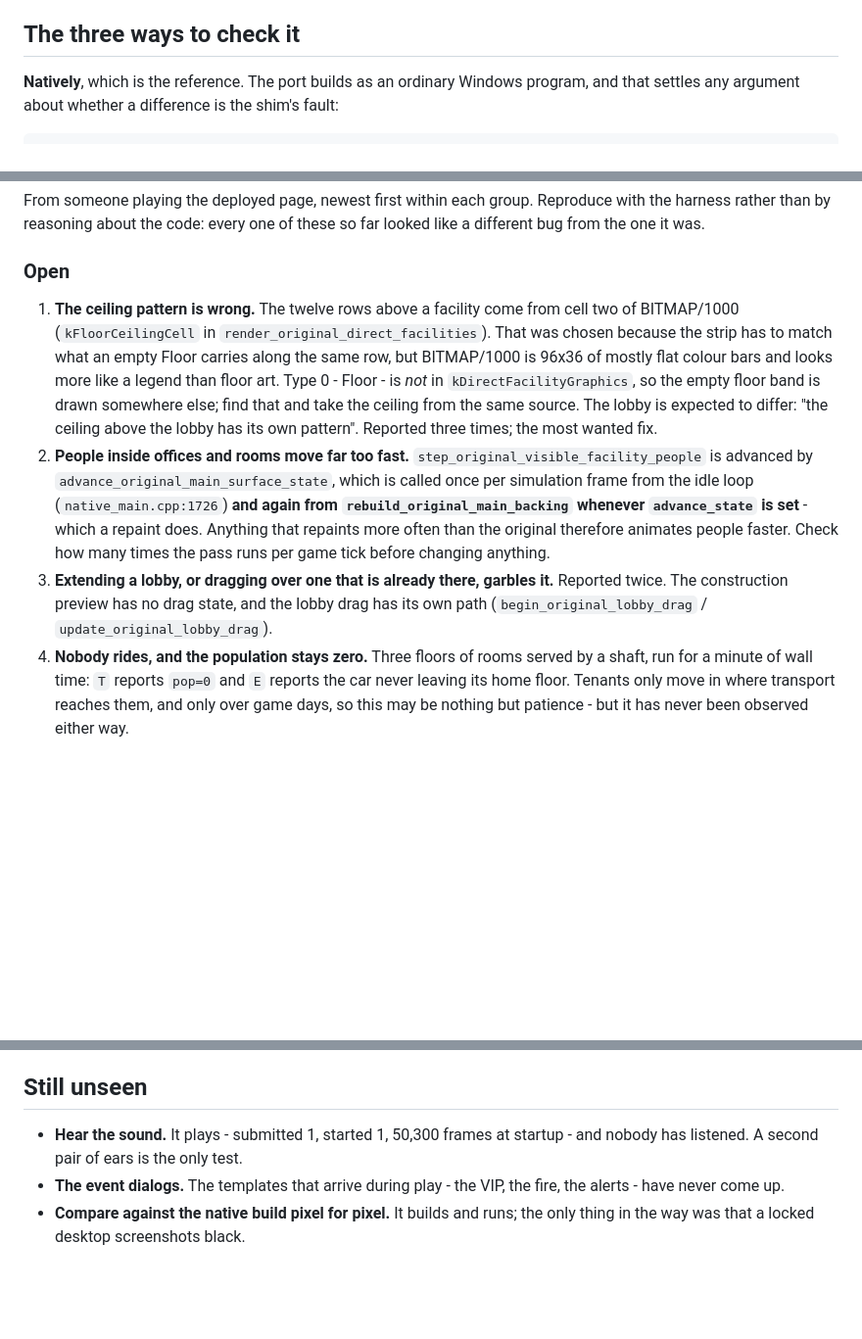
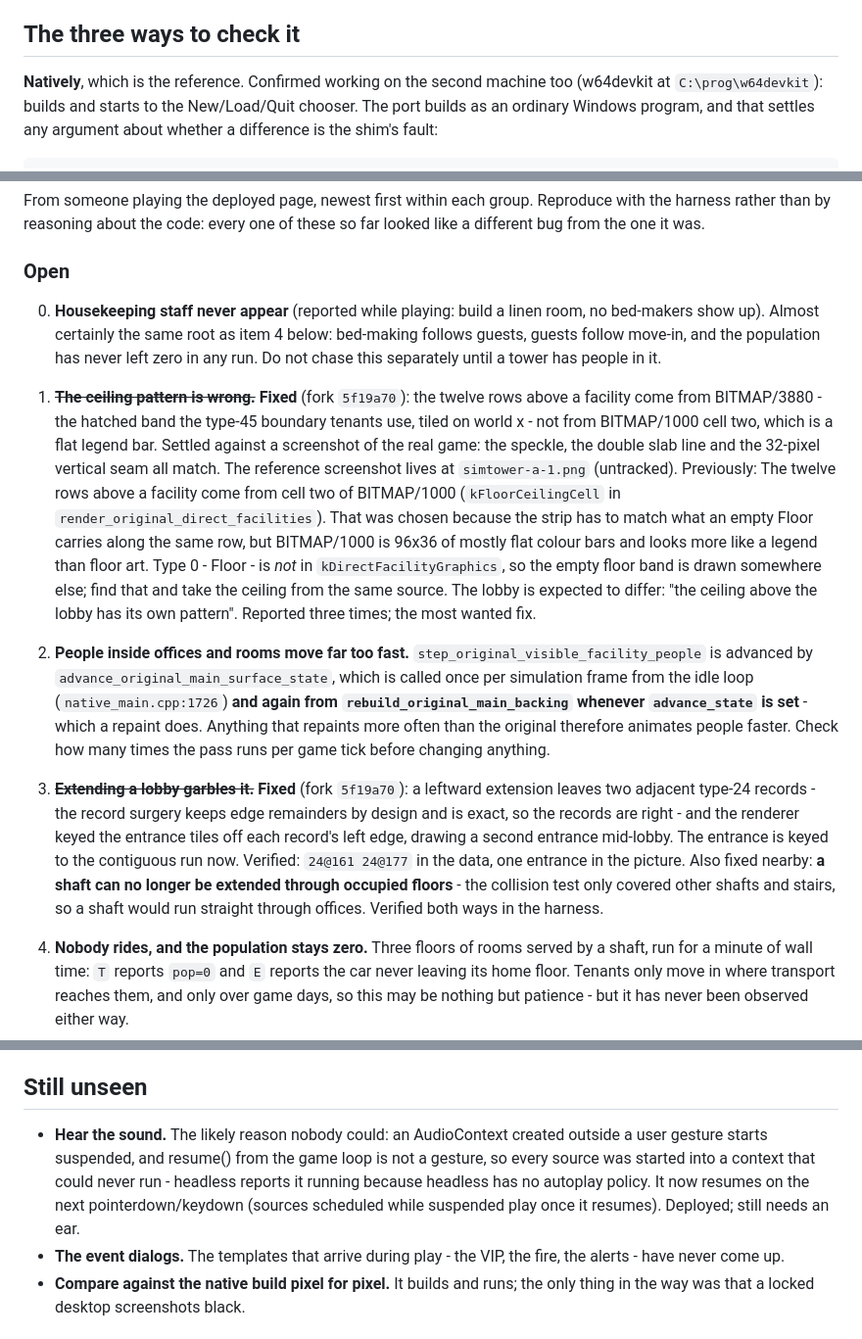
Before and after one commit to yomei-o/simtower_wasm, a Markdown page: RESUME.md, 3 parts joined by grey strips. Shown at 98% size. Rendered like a GitHub page; blank space fills up the shorter version.

Commit message:
RESUME: three fixes landed, the audio diagnosis, and the linen-room report
Co-Authored-By: Claude Opus 5 (1M context) <noreply@anthropic.com>

```diff
--- a/RESUME.md
+++ b/RESUME.md
@@ -115,7 +115,9 @@ inspection in a shell that has *not* sourced it.
 
 ## The three ways to check it
 
-**Natively**, which is the reference. The port builds as an ordinary Windows
+**Natively**, which is the reference.  Confirmed working on the second
+machine too (w64devkit at `C:\prog\w64devkit`): builds and starts to the
+New/Load/Quit chooser. The port builds as an ordinary Windows
 program, and that settles any argument about whether a difference is the shim's
 fault:
 
@@ -381,7 +383,19 @@ of these so far looked like a different bug from the one it was.
 
 ### Open
 
-1. **The ceiling pattern is wrong.** The twelve rows above a facility come from
+0. **Housekeeping staff never appear** (reported while playing: build a linen
+   room, no bed-makers show up).  Almost certainly the same root as item 4
+   below: bed-making follows guests, guests follow move-in, and the population
+   has never left zero in any run.  Do not chase this separately until a tower
+   has people in it.
+
+1. ~~**The ceiling pattern is wrong.**~~ **Fixed** (fork `5f19a70`): the twelve
+   rows above a facility come from BITMAP/3880 - the hatched band the type-45
+   boundary tenants use, tiled on world x - not from BITMAP/1000 cell two,
+   which is a flat legend bar.  Settled against a screenshot of the real game:
+   the speckle, the double slab line and the 32-pixel vertical seam all match.
+   The reference screenshot lives at `simtower-a-1.png` (untracked).
+   Previously: The twelve rows above a facility come from
    cell two of BITMAP/1000 (`kFloorCeilingCell` in
    `render_original_direct_facilities`). That was chosen because the strip has
    to match what an empty Floor carries along the same row, but BITMAP/1000 is
@@ -398,10 +412,16 @@ of these so far looked like a different bug from the one it was.
    repaint does. Anything that repaints more often than the original therefore
    animates people faster. Check how many times the pass runs per game tick
    before changing anything.
-3. **Extending a lobby, or dragging over one that is already there, garbles
-   it.** Reported twice. The construction preview has no drag state, and the
-   lobby drag has its own path (`begin_original_lobby_drag` /
-   `update_original_lobby_drag`).
+3. ~~**Extending a lobby garbles it.**~~ **Fixed** (fork `5f19a70`): a
+   leftward extension leaves two adjacent type-24 records - the record surgery
+   keeps edge remainders by design and is exact, so the records are right -
+   and the renderer keyed the entrance tiles off each record's left edge,
+   drawing a second entrance mid-lobby.  The entrance is keyed to the
+   contiguous run now.  Verified: `24@161 24@177` in the data, one entrance in
+   the picture.  Also fixed nearby: **a shaft can no longer be extended through
+   occupied floors** - the collision test only covered other shafts and
+   stairs, so a shaft would run straight through offices.  Verified both ways
+   in the harness.
 4. **Nobody rides, and the population stays zero.** Three floors of rooms
    served by a shaft, run for a minute of wall time: `T` reports `pop=0` and
    `E` reports the car never leaving its home floor. Tenants only move in where
@@ -499,8 +519,12 @@ Cathedral are the last two rows of entry **6**, at (150,351) - not entry 5.
 
 ## Still unseen
 
-* **Hear the sound.** It plays - submitted 1, started 1, 50,300 frames at
-  startup - and nobody has listened. A second pair of ears is the only test.
+* **Hear the sound.** The likely reason nobody could: an AudioContext created
+  outside a user gesture starts suspended, and resume() from the game loop is
+  not a gesture, so every source was started into a context that could never
+  run - headless reports it running because headless has no autoplay policy.
+  It now resumes on the next pointerdown/keydown (sources scheduled while
+  suspended play once it resumes).  Deployed; still needs an ear.
 * **The event dialogs.** The templates that arrive during play - the VIP, the
   fire, the alerts - have never come up.
 * **Compare against the native build pixel for pixel.** It builds and runs; the
```
